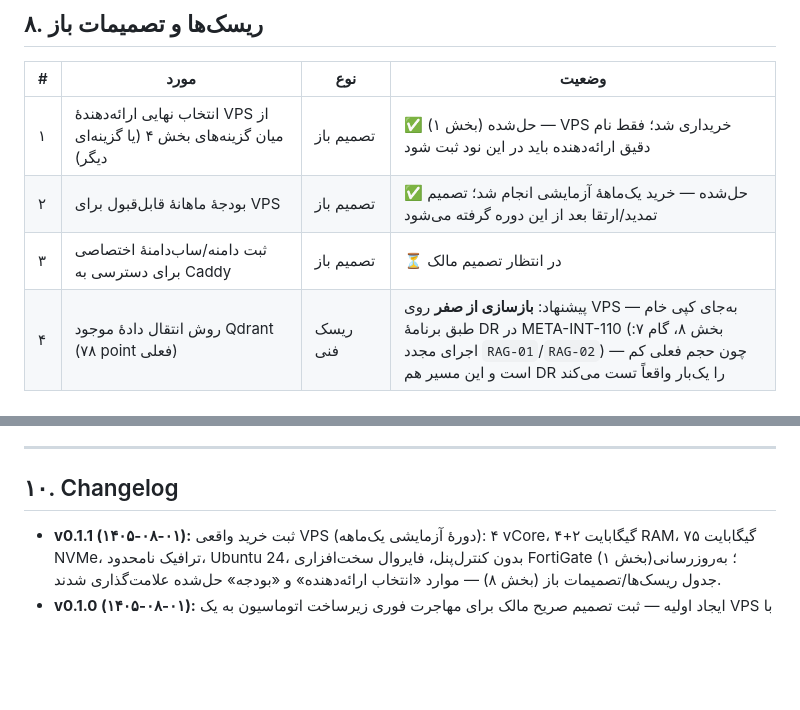
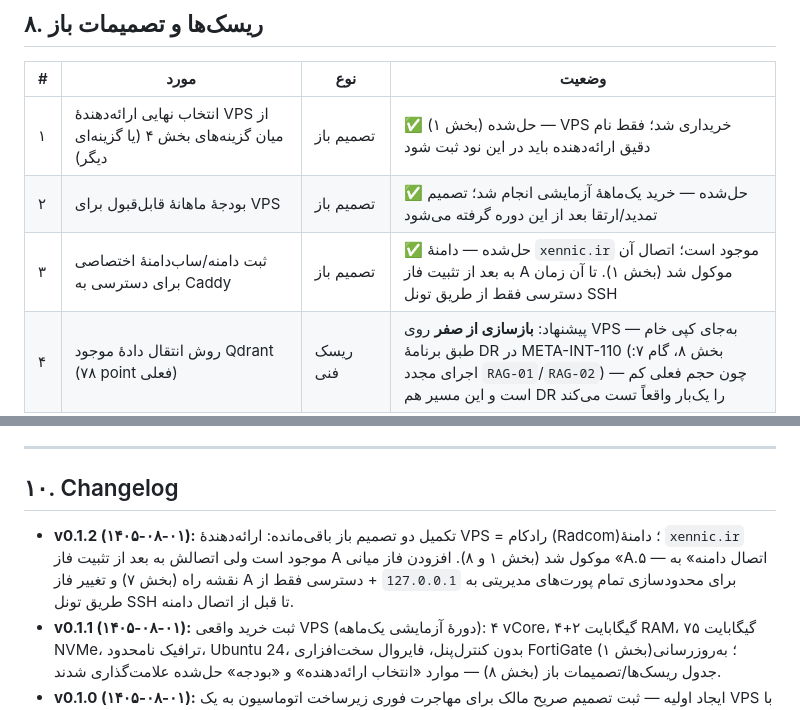
Before and after one commit to feerozmandi/ZNNY-Xennic-Vault, a Markdown page: 00_Meta/Integration/META-INT-140 — نقشه مهاجرت زیرساخت اتوماسیون به سرور اختصاصی (VPS).md, 2 parts joined by grey strips. GitHub-like rendering; blank space fills up the shorter version.

```diff
--- a/00_Meta/Integration/META-INT-140 — نقشه مهاجرت زیرساخت اتوماسیون به سرور اختصاصی (VPS).md
+++ b/00_Meta/Integration/META-INT-140 — نقشه مهاجرت زیرساخت اتوماسیون به سرور اختصاصی (VPS).md
@@ -197,7 +202,7 @@ dependencies: [META-INT-080, META-INT-100, META-INT-110, META-INT-130]
 |---|---|---|---|
 | ۱ | انتخاب نهایی ارائه‌دهندهٔ VPS از میان گزینه‌های بخش ۴ (یا گزینه‌ای دیگر) | تصمیم باز | ✅ حل‌شده (بخش ۱) — VPS خریداری شد؛ فقط نام دقیق ارائه‌دهنده باید در این نود ثبت شود |
 | ۲ | بودجهٔ ماهانهٔ قابل‌قبول برای VPS | تصمیم باز | ✅ حل‌شده — خرید یک‌ماههٔ آزمایشی انجام شد؛ تصمیم تمدید/ارتقا بعد از این دوره گرفته می‌شود |
-| ۳ | ثبت دامنه/ساب‌دامنهٔ اختصاصی برای دسترسی به Caddy | تصمیم باز | ⏳ در انتظار تصمیم مالک |
+| ۳ | ثبت دامنه/ساب‌دامنهٔ اختصاصی برای دسترسی به Caddy | تصمیم باز | ✅ حل‌شده — دامنهٔ `xennic.ir` موجود است؛ اتصال آن به بعد از تثبیت فاز A موکول شد (بخش ۱). تا آن زمان دسترسی فقط از طریق تونل SSH |
 | ۴ | روش انتقال دادهٔ موجود Qdrant (۷۸ point فعلی) | ریسک فنی | پیشنهاد: **بازسازی از صفر** روی VPS به‌جای کپی خام — طبق برنامهٔ DR در META-INT-110 (بخش ۸، گام ۷: اجرای مجدد `RAG-01`/`RAG-02`) — چون حجم فعلی کم است و این مسیر هم DR را یک‌بار واقعاً تست می‌کند |
 | ۵ | وقفهٔ موقت در دسترسی API-01 (تنها Workflow تولیدی فعال) حین Cutover | ریسک عملیاتی | باید یک بازهٔ زمانی کم‌ترافیک برای Cutover انتخاب و از قبل اعلام شود |
 | ۶ | افزایش سطح حمله (Attack Surface) چون سرویس‌ها اکنون روی یک IP عمومی اینترنتی هستند، نه فقط `localhost` | ریسک امنیتی | کاهش با: فایروال محدود به پورت‌های ضروری، Auth اجباری Caddy روی Qdrant/TEI، SSH فقط با کلید، به‌روزرسانی منظم Ubuntu/Docker Images |
@@ -217,5 +222,6 @@ dependencies: [META-INT-080, META-INT-100, META-INT-110, META-INT-130]
 
 ## ۱۰. Changelog
 
+- **v0.1.2 (۱۴۰۵-۰۸-۰۱):** تکمیل دو تصمیم باز باقی‌مانده: ارائه‌دهندهٔ VPS = رادکام (Radcom)؛ دامنهٔ `xennic.ir` موجود است ولی اتصالش به بعد از تثبیت فاز A موکول شد (بخش ۱ و ۸). افزودن فاز میانی «A.۵ — اتصال دامنه» به نقشه راه (بخش ۷) و تغییر فاز A برای محدودسازی تمام پورت‌های مدیریتی به `127.0.0.1` + دسترسی فقط از طریق تونل SSH تا قبل از اتصال دامنه.
 - **v0.1.1 (۱۴۰۵-۰۸-۰۱):** ثبت خرید واقعی VPS (دورهٔ آزمایشی یک‌ماهه): ۴ vCore، ۴+۲ گیگابایت RAM، ۷۵ گیگابایت NVMe، ترافیک نامحدود، Ubuntu 24، بدون کنترل‌پنل، فایروال سخت‌افزاری FortiGate (بخش ۱)؛ به‌روزرسانی جدول ریسک‌ها/تصمیمات باز (بخش ۸) — موارد «انتخاب ارائه‌دهنده» و «بودجه» حل‌شده علامت‌گذاری شدند.
 - **v0.1.0 (۱۴۰۵-۰۸-۰۱):** ایجاد اولیه — ثبت تصمیم صریح مالک برای مهاجرت فوری زیرساخت اتوماسیون به یک VPS با دیتاسنتر داخل ایران؛ تعریف مشخصات فنی پیشنهادی سرور، مقایسهٔ اولیهٔ ارائه‌دهندگان داخلی (تصمیم باز)، پشتهٔ نرم‌افزاری هدف، معماری حاکمیتی دوطرفه «Vault = قانون / سرور = اجرا» (بخش ۶)، و ادغام فاز E نقشه راه META-INT-130 با فازهای A تا D بر اساس تصمیم «فوری» مالک.
```
Also changed, not shown: other parts of 00_Meta/Integration/META-INT-140 — نقشه مهاجرت زیرساخت اتوماسیون به سرور اختصاصی (VPS).md (+8 -3 lines), 00_Meta/VAULT-INDEX.md (+1 -1 lines).
